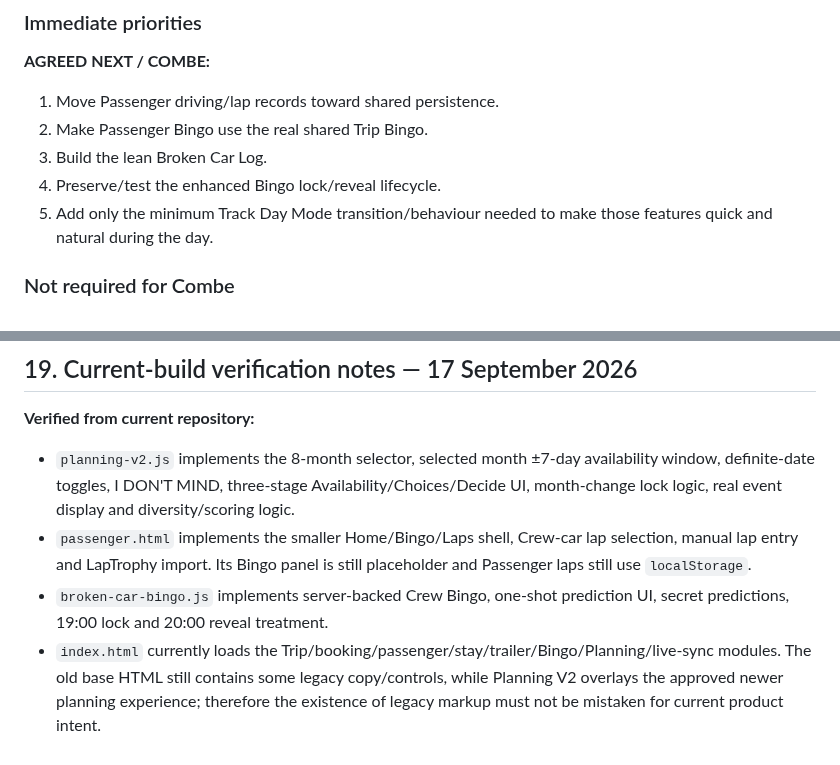
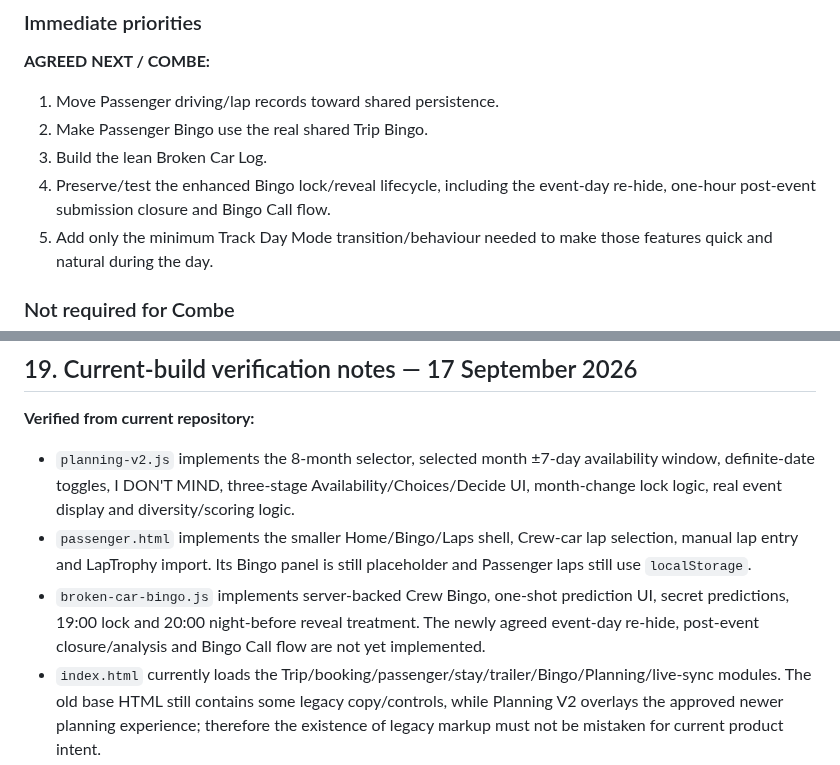
Before and after one commit to rsnwms2tpm-lang/Track-Day-Planner, a Markdown page: TRACK-DAY-HEROS-BUILD-NOTES.md, 2 parts joined by grey strips. Drawn GitHub-style.

```diff
--- a/TRACK-DAY-HEROS-BUILD-NOTES.md
+++ b/TRACK-DAY-HEROS-BUILD-NOTES.md
@@ -394,7 +410,7 @@ Venue involvement with Track Hub is a partnership opportunity, particularly veri
 1. Move Passenger driving/lap records toward shared persistence.
 2. Make Passenger Bingo use the real shared Trip Bingo.
 3. Build the lean Broken Car Log.
-4. Preserve/test the enhanced Bingo lock/reveal lifecycle.
+4. Preserve/test the enhanced Bingo lock/reveal lifecycle, including the event-day re-hide, one-hour post-event submission closure and Bingo Call flow.
 5. Add only the minimum Track Day Mode transition/behaviour needed to make those features quick and natural during the day.
 
 ### Not required for Combe
@@ -411,7 +427,7 @@ After Combe, review what the Crew actually used, ignored, found awkward, wished
 
 - `planning-v2.js` implements the 8-month selector, selected month ±7-day availability window, definite-date toggles, I DON'T MIND, three-stage Availability/Choices/Decide UI, month-change lock logic, real event display and diversity/scoring logic.
 - `passenger.html` implements the smaller Home/Bingo/Laps shell, Crew-car lap selection, manual lap entry and LapTrophy import. Its Bingo panel is still placeholder and Passenger laps still use `localStorage`.
-- `broken-car-bingo.js` implements server-backed Crew Bingo, one-shot prediction UI, secret predictions, 19:00 lock and 20:00 reveal treatment.
+- `broken-car-bingo.js` implements server-backed Crew Bingo, one-shot prediction UI, secret predictions, 19:00 lock and 20:00 night-before reveal treatment. The newly agreed event-day re-hide, post-event closure/analysis and Bingo Call flow are not yet implemented.
 - `index.html` currently loads the Trip/booking/passenger/stay/trailer/Bingo/Planning/live-sync modules. The old base HTML still contains some legacy copy/controls, while Planning V2 overlays the approved newer planning experience; therefore the existence of legacy markup must not be mistaken for current product intent.
 - Crew hero flag experiments are superseded: desired/current direction is countdown without reintroducing a flag unless explicitly requested.
 
```
Also changed, not shown: other parts of TRACK-DAY-HEROS-BUILD-NOTES.md (+20 -4 lines).
